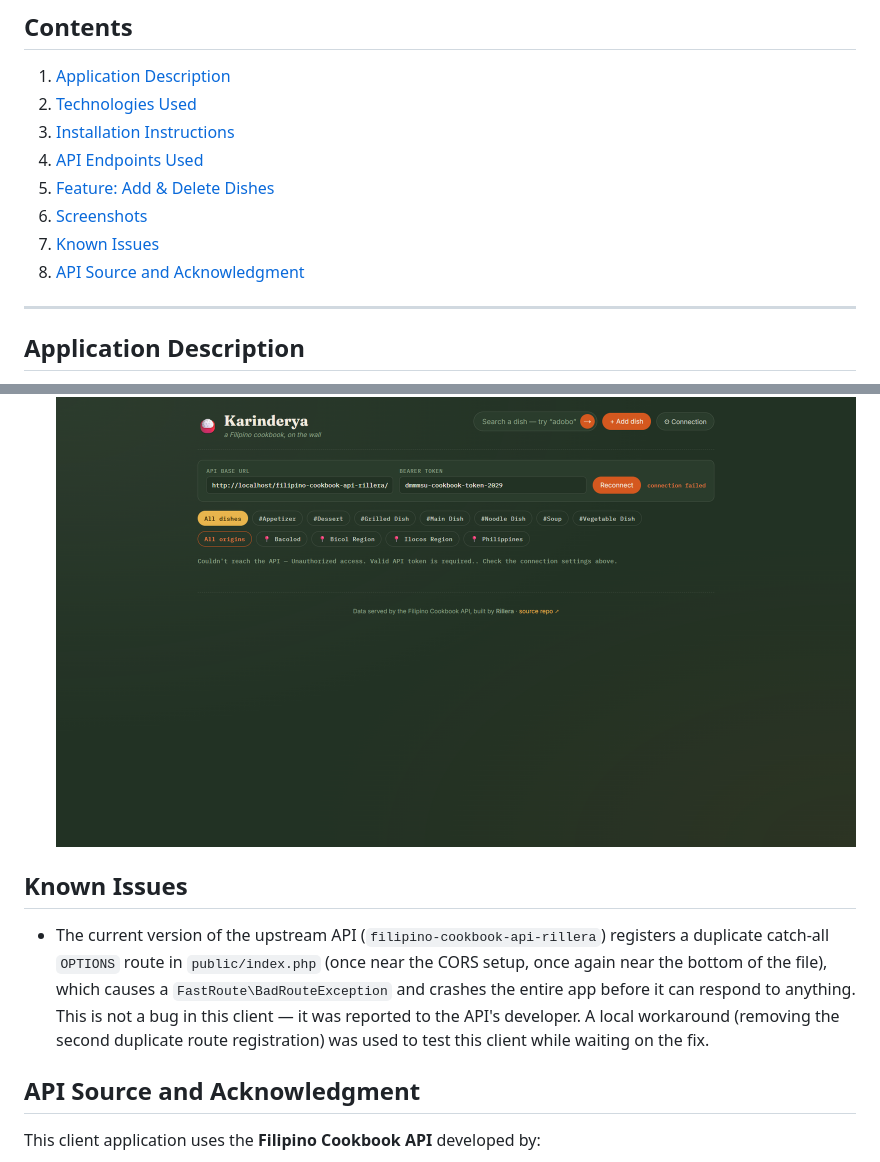
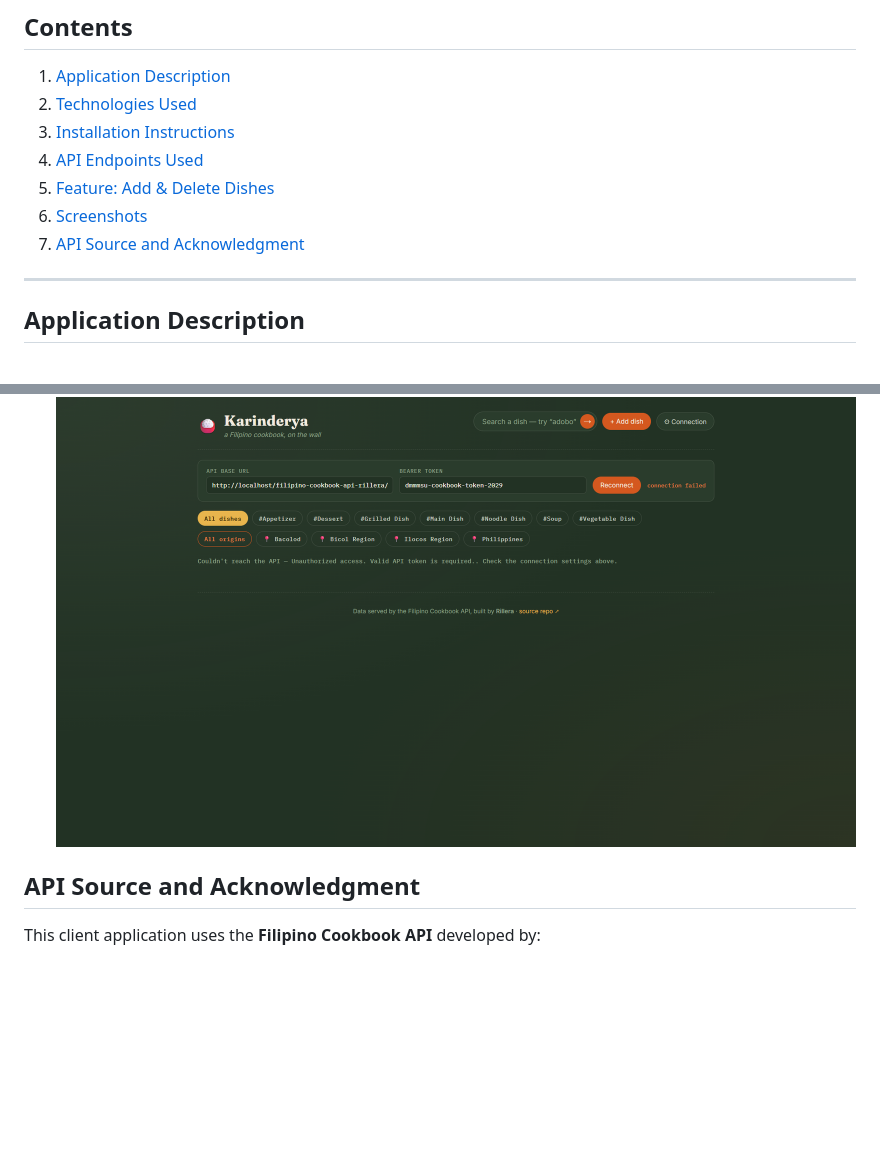
Before and after one commit to norylonacap/filipino-cookbook-client-pacano, a Markdown page: README.md, 2 parts joined by grey strips. Drawn GitHub-style; blank space fills up the shorter version.

```diff
--- a/README.md
+++ b/README.md
@@ -15,8 +15,7 @@ the live API.
 4. [API Endpoints Used](#api-endpoints-used)
 5. [Feature: Add & Delete Dishes](#feature-add--delete-dishes)
 6. [Screenshots](#screenshots)
-7. [Known Issues](#known-issues)
-8. [API Source and Acknowledgment](#api-source-and-acknowledgment)
+7. [API Source and Acknowledgment](#api-source-and-acknowledgment)
 
 ---
 
@@ -127,17 +126,6 @@ API rejects unauthenticated writes the same way it does reads.
 - Connection error state (e.g. wrong token)
 ![Error](images/7.png)
 
-## Known Issues
-
-- The current version of the upstream API (`filipino-cookbook-api-rillera`)
-  registers a duplicate catch-all `OPTIONS` route in `public/index.php`
-  (once near the CORS setup, once again near the bottom of the file), which
-  causes a `FastRoute\BadRouteException` and crashes the entire app before
-  it can respond to anything. This is not a bug in this client — it was
-  reported to the API's developer. A local workaround (removing the second
-  duplicate route registration) was used to test this client while waiting
-  on the fix.
-
 ## API Source and Acknowledgment
 
 This client application uses the **Filipino Cookbook API** developed by:
```
